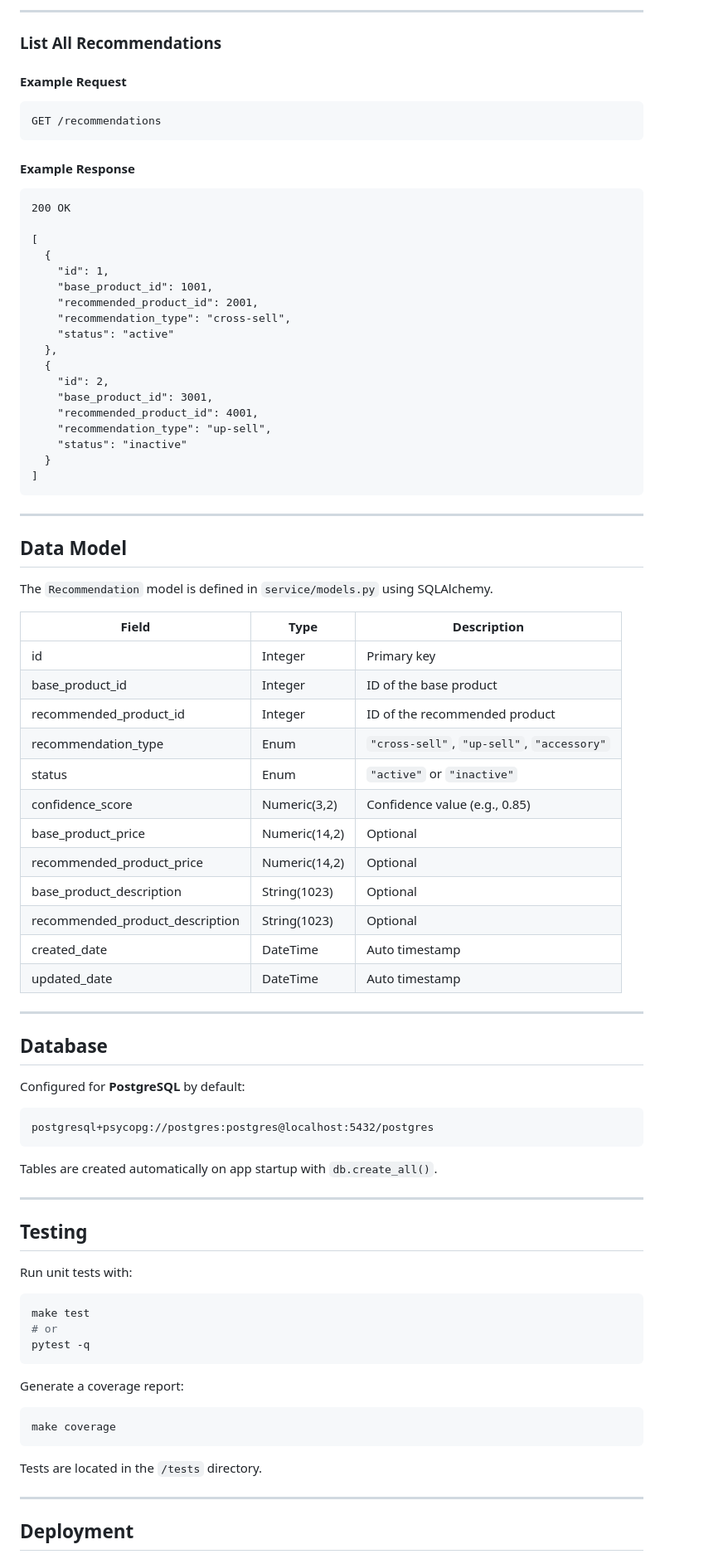
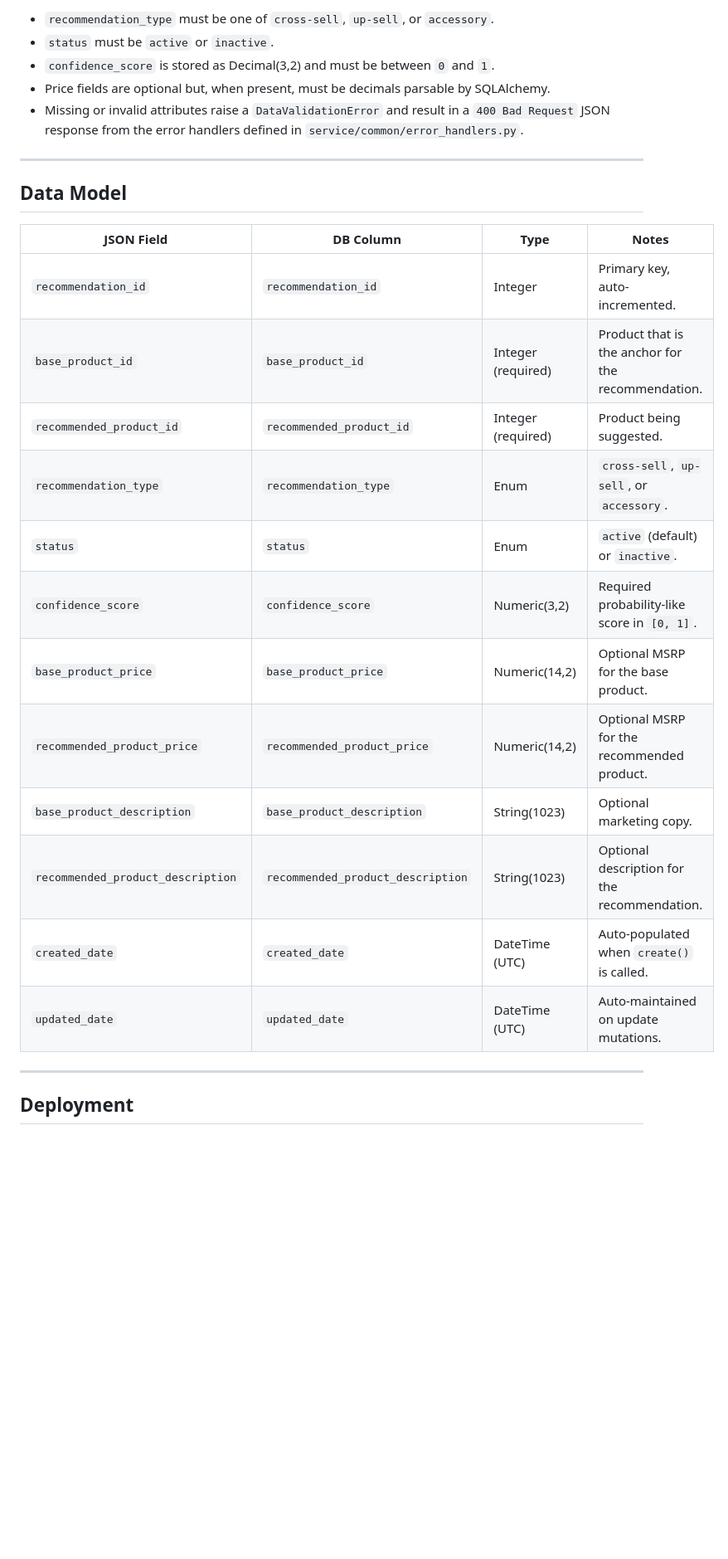
Before and after one commit to CSCI-GA-2820-FA25-003/recommendations, a Markdown page: README.md, the part around one of its changes. Shown at 83% size. GitHub-like rendering; blank space fills up the shorter version.

Commit message:
Update README to match current setup

````diff
--- a/README.md
+++ b/README.md
@@ -233,86 +251,27 @@ DELETE /recommendations/1
----
-
-### List All Recommendations
-
-#### Example Request
-```http
-GET /recommendations
-```
-
-#### Example Response
-```http
-200 OK
-
-[
-  {
-    "id": 1,
-    "base_product_id": 1001,
-    "recommended_product_id": 2001,
-    "recommendation_type": "cross-sell",
-    "status": "active"
-  },
-  {
-    "id": 2,
-    "base_product_id": 3001,
-    "recommended_product_id": 4001,
-    "recommendation_type": "up-sell",
-    "status": "inactive"
-  }
-]
-```
+- `recommendation_type` must be one of `cross-sell`, `up-sell`, or `accessory`.
+- `status` must be `active` or `inactive`.
+- `confidence_score` is stored as Decimal(3,2) and must be between `0` and `1`.
+- Price fields are optional but, when present, must be decimals parsable by SQLAlchemy.
+- Missing or invalid attributes raise a `DataValidationError` and result in a `400 Bad Request` JSON response from the error handlers defined in `service/common/error_handlers.py`.
 
 ---
 
 ## Data Model
 
-The `Recommendation` model is defined in `service/models.py` using SQLAlchemy.
-
-| Field | Type | Description |
-|-------|------|-------------|
-| id | Integer | Primary key |
-| base_product_id | Integer | ID of the base product |
-| recommended_product_id | Integer | ID of the recommended product |
-| recommendation_type | Enum | `"cross-sell"`, `"up-sell"`, `"accessory"` |
-| status | Enum | `"active"` or `"inactive"` |
-| confidence_score | Numeric(3,2) | Confidence value (e.g., 0.85) |
-| base_product_price | Numeric(14,2) | Optional |
-| recommended_product_price | Numeric(14,2) | Optional |
-| base_product_description | String(1023) | Optional |
-| recommended_product_description | String(1023) | Optional |
-| created_date | DateTime | Auto timestamp |
-| updated_date | DateTime | Auto timestamp |
-
----
-
-## Database
-
-Configured for **PostgreSQL** by default:
-
-```
-postgresql+psycopg://postgres:postgres@localhost:5432/postgres
-```
-
-Tables are created automatically on app startup with `db.create_all()`.
-
----
-
-## Testing
-
-Run unit tests with:
-
-```bash
-make test
-# or
-pytest -q
-```
-
-Generate a coverage report:
-
-```bash
-make coverage
-```
-
-Tests are located in the `/tests` directory.
+| JSON Field | DB Column | Type | Notes |
+|------------|-----------|------|-------|
+| `recommendation_id` | `recommendation_id` | Integer | Primary key, auto-incremented. |
+| `base_product_id` | `base_product_id` | Integer (required) | Product that is the anchor for the recommendation. |
+| `recommended_product_id` | `recommended_product_id` | Integer (required) | Product being suggested. |
+| `recommendation_type` | `recommendation_type` | Enum | `cross-sell`, `up-sell`, or `accessory`. |
+| `status` | `status` | Enum | `active` (default) or `inactive`. |
+| `confidence_score` | `confidence_score` | Numeric(3,2) | Required probability-like score in `[0, 1]`. |
+| `base_product_price` | `base_product_price` | Numeric(14,2) | Optional MSRP for the base product. |
+| `recommended_product_price` | `recommended_product_price` | Numeric(14,2) | Optional MSRP for the recommended product. |
+| `base_product_description` | `base_product_description` | String(1023) | Optional marketing copy. |
+| `recommended_product_description` | `recommended_product_description` | String(1023) | Optional description for the recommendation. |
+| `created_date` | `created_date` | DateTime (UTC) | Auto-populated when `create()` is called. |
+| `updated_date` | `updated_date` | DateTime (UTC) | Auto-maintained on update mutations. |
 
 ---
 
````
Also changed, not shown: other parts of README.md (+172 -160 lines).
